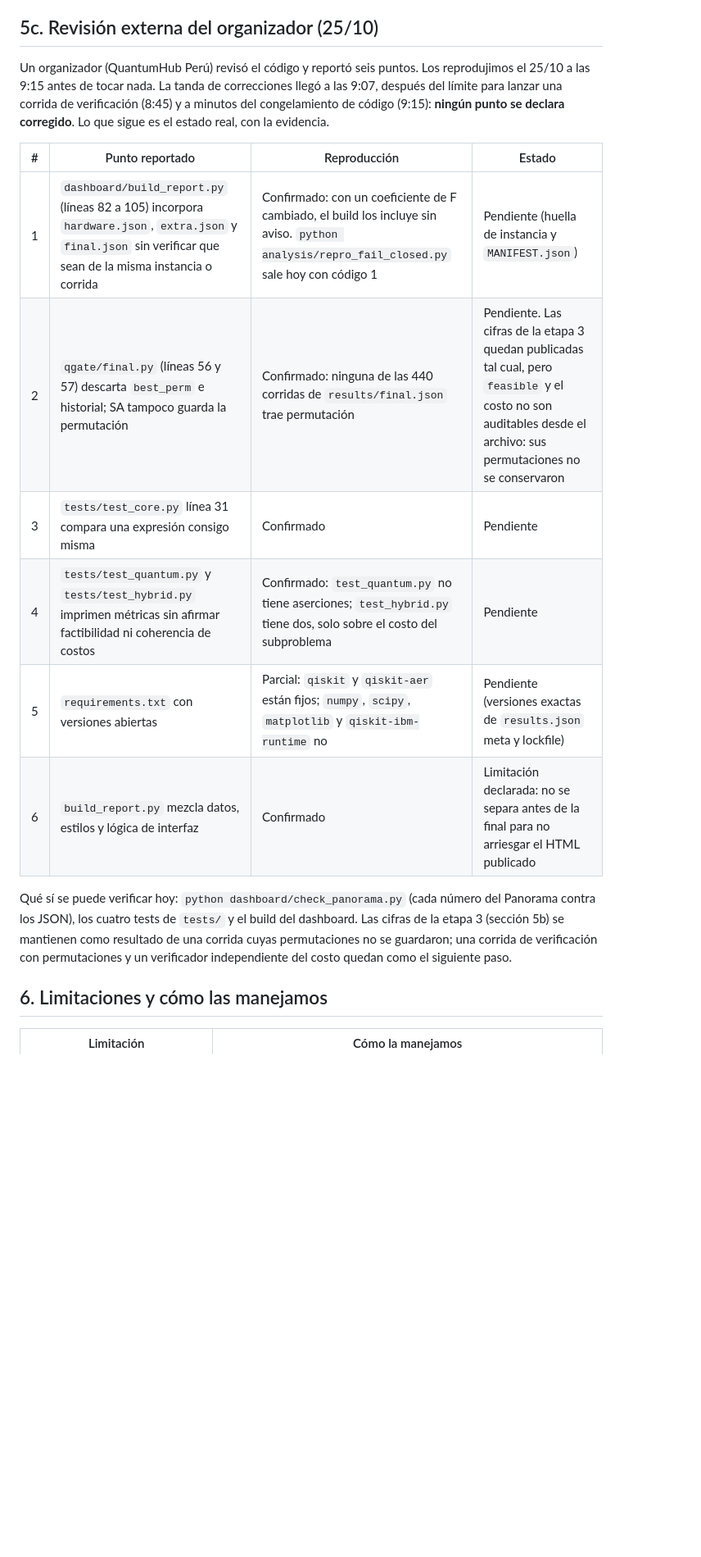
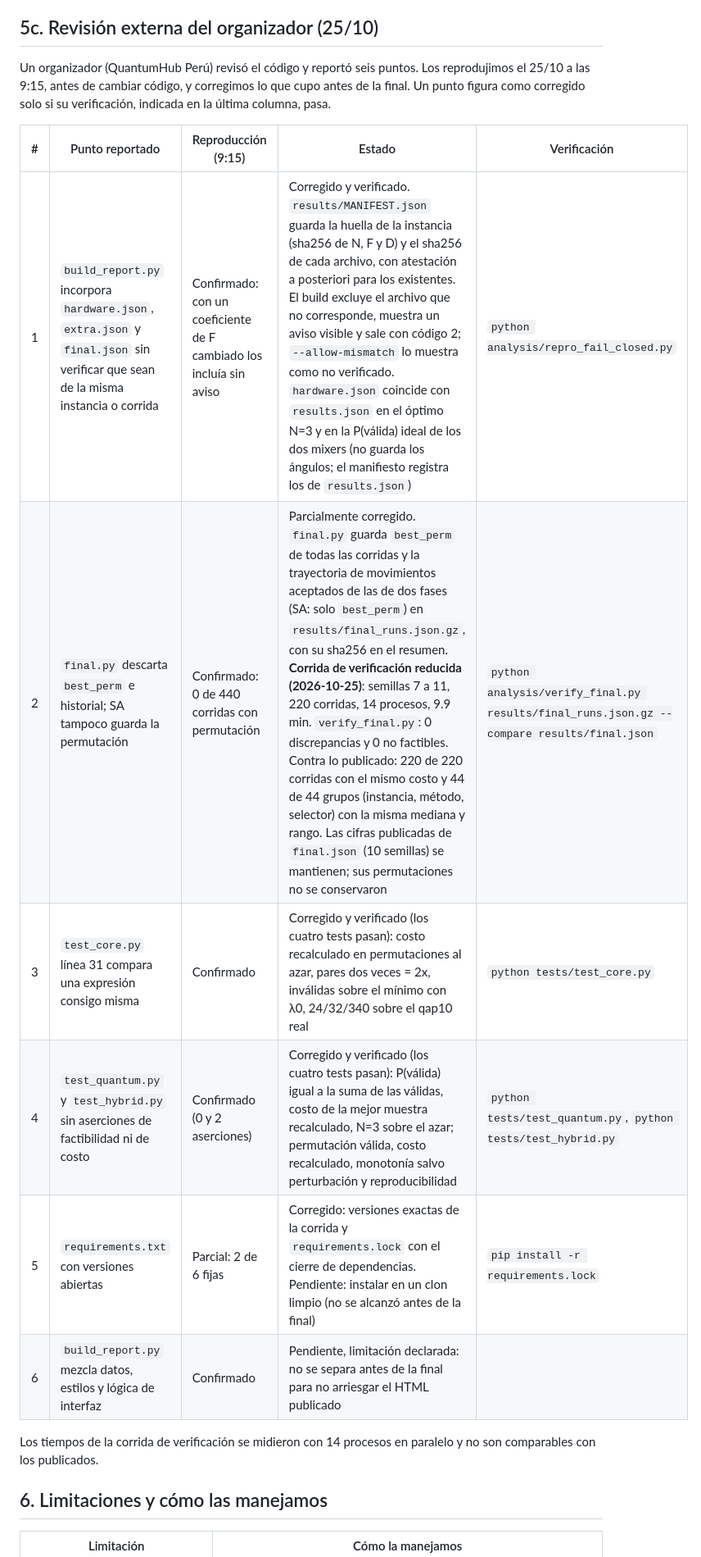
Before and after one commit to iamjosels/qgate-qap10, a Markdown page: README.md, the part around the change. Shown at 82% size. Rendered like a GitHub page; blank space fills up the shorter version.

Commit message:
A5 README 5c y DECISIONES §10 con el estado verificado de cada punto
Co-Authored-By: Claude Opus 5.5 <noreply@anthropic.com>

```diff
--- a/README.md
+++ b/README.md
@@ -314,24 +314,21 @@ SIMULADOR (Qiskit Aer) y CPU. 10 semillas (7 a 16), B=100 iteraciones externas p
 
 ## 5c. Revisión externa del organizador (25/10)
 
-Un organizador (QuantumHub Perú) revisó el código y reportó seis puntos. Los reprodujimos el 25/10 a las 9:15
-antes de tocar nada. La tanda de correcciones llegó a las 9:07, después del límite para lanzar una corrida de
-verificación (8:45) y a minutos del congelamiento de código (9:15): **ningún punto se declara corregido**. Lo que
-sigue es el estado real, con la evidencia.
+Un organizador (QuantumHub Perú) revisó el código y reportó seis puntos. Los reprodujimos el 25/10 a las 9:15,
+antes de cambiar código, y corregimos lo que cupo antes de la final. Un punto figura como corregido solo si su
+verificación, indicada en la última columna, pasa.
 
-| # | Punto reportado | Reproducción | Estado |
-|---|---|---|---|
-| 1 | `dashboard/build_report.py` (líneas 82 a 105) incorpora `hardware.json`, `extra.json` y `final.json` sin verificar que sean de la misma instancia o corrida | Confirmado: con un coeficiente de F cambiado, el build los incluye sin aviso. `python analysis/repro_fail_closed.py` sale hoy con código 1 | Pendiente (huella de instancia y `MANIFEST.json`) |
-| 2 | `qgate/final.py` (líneas 56 y 57) descarta `best_perm` e historial; SA tampoco guarda la permutación | Confirmado: ninguna de las 440 corridas de `results/final.json` trae permutación | Pendiente. Las cifras de la etapa 3 quedan publicadas tal cual, pero `feasible` y el costo no son auditables desde el archivo: sus permutaciones no se conservaron |
-| 3 | `tests/test_core.py` línea 31 compara una expresión consigo misma | Confirmado | Pendiente |
-| 4 | `tests/test_quantum.py` y `tests/test_hybrid.py` imprimen métricas sin afirmar factibilidad ni coherencia de costos | Confirmado: `test_quantum.py` no tiene aserciones; `test_hybrid.py` tiene dos, solo sobre el costo del subproblema | Pendiente |
-| 5 | `requirements.txt` con versiones abiertas | Parcial: `qiskit` y `qiskit-aer` están fijos; `numpy`, `scipy`, `matplotlib` y `qiskit-ibm-runtime` no | Pendiente (versiones exactas de `results.json` meta y lockfile) |
-| 6 | `build_report.py` mezcla datos, estilos y lógica de interfaz | Confirmado | Limitación declarada: no se separa antes de la final para no arriesgar el HTML publicado |
+| # | Punto reportado | Reproducción (9:15) | Estado | Verificación |
+|---|---|---|---|---|
+| 1 | `build_report.py` incorpora `hardware.json`, `extra.json` y `final.json` sin verificar que sean de la misma instancia o corrida | Confirmado: con un coeficiente de F cambiado los incluía sin aviso | Corregido y verificado. `results/MANIFEST.json` guarda la huella de la instancia (sha256 de N, F y D) y el sha256 de cada archivo, con atestación a posteriori para los existentes. El build excluye el archivo que no corresponde, muestra un aviso visible y sale con código 2; `--allow-mismatch` lo muestra como no verificado. `hardware.json` coincide con `results.json` en el óptimo N=3 y en la P(válida) ideal de los dos mixers (no guarda los ángulos; el manifiesto registra los de `results.json`) | `python analysis/repro_fail_closed.py` |
+| 2 | `final.py` descarta `best_perm` e historial; SA tampoco guarda la permutación | Confirmado: 0 de 440 corridas con permutación | Parcialmente corregido. `final.py` guarda `best_perm` de todas las corridas y la trayectoria de movimientos aceptados de las de dos fases (SA: solo `best_perm`) en `results/final_runs.json.gz`, con su sha256 en el resumen. **Corrida de verificación reducida (2026-10-25)**: semillas 7 a 11, 220 corridas, 14 procesos, 9.9 min. `verify_final.py`: 0 discrepancias y 0 no factibles. Contra lo publicado: 220 de 220 corridas con el mismo costo y 44 de 44 grupos (instancia, método, selector) con la misma mediana y rango. Las cifras publicadas de `final.json` (10 semillas) se mantienen; sus permutaciones no se conservaron | `python analysis/verify_final.py results/final_runs.json.gz --compare results/final.json` |
+| 3 | `test_core.py` línea 31 compara una expresión consigo misma | Confirmado | Corregido y verificado (los cuatro tests pasan): costo recalculado en permutaciones al azar, pares dos veces = 2x, inválidas sobre el mínimo con λ0, 24/32/340 sobre el qap10 real | `python tests/test_core.py` |
+| 4 | `test_quantum.py` y `test_hybrid.py` sin aserciones de factibilidad ni de costo | Confirmado (0 y 2 aserciones) | Corregido y verificado (los cuatro tests pasan): P(válida) igual a la suma de las válidas, costo de la mejor muestra recalculado, N=3 sobre el azar; permutación válida, costo recalculado, monotonía salvo perturbación y reproducibilidad | `python tests/test_quantum.py`, `python tests/test_hybrid.py` |
+| 5 | `requirements.txt` con versiones abiertas | Parcial: 2 de 6 fijas | Corregido: versiones exactas de la corrida y `requirements.lock` con el cierre de dependencias. Pendiente: instalar en un clon limpio (no se alcanzó antes de la final) | `pip install -r requirements.lock` |
+| 6 | `build_report.py` mezcla datos, estilos y lógica de interfaz | Confirmado | Pendiente, limitación declarada: no se separa antes de la final para no arriesgar el HTML publicado | |
 
-Qué sí se puede verificar hoy: `python dashboard/check_panorama.py` (cada número del Panorama contra los JSON),
-los cuatro tests de `tests/` y el build del dashboard. Las cifras de la etapa 3 (sección 5b) se mantienen como
-resultado de una corrida cuyas permutaciones no se guardaron; una corrida de verificación con permutaciones y un
-verificador independiente del costo quedan como el siguiente paso.
+Los tiempos de la corrida de verificación se midieron con 14 procesos en paralelo y no son comparables con
+los publicados.
 
 ## 6. Limitaciones y cómo las manejamos
 
```
Also changed, not shown: docs/DECISIONES.md (+8 -7 lines).
